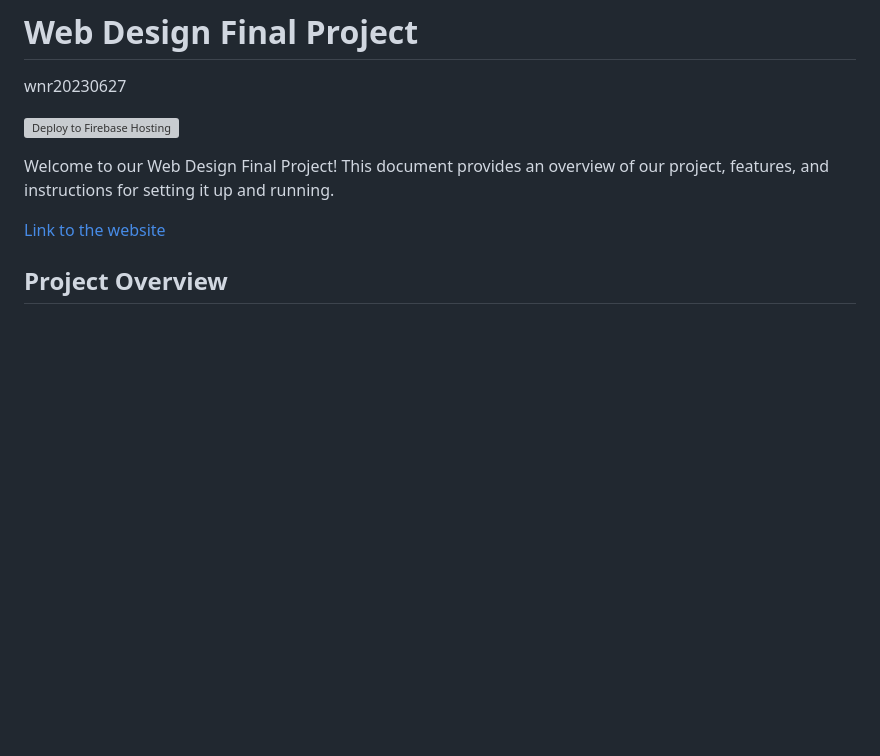
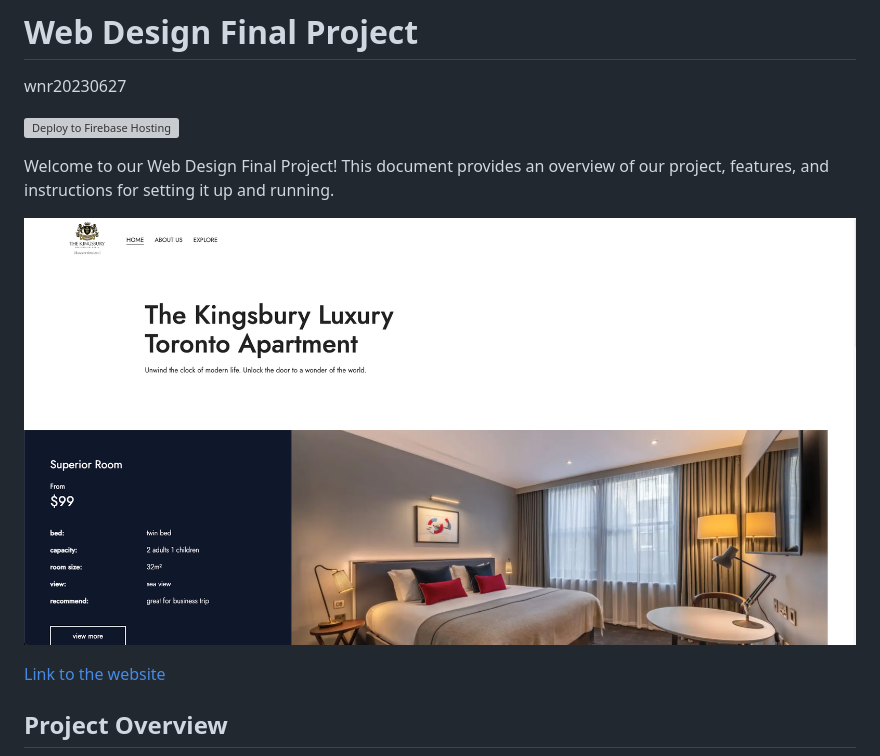
Before and after one commit to LasithaPrabodha/hotel-website, a Markdown page: README.md, the part around the change. GitHub-like rendering; pictures changed too: Sample.png (added); blank space fills up the shorter version; grey boxes are pictures that could not be loaded.

Commit message:
added a screenshot

```diff
--- a/README.md
+++ b/README.md
@@ -5,6 +5,8 @@ wnr20230627
 
 
 Welcome to our Web Design Final Project! This document provides an overview of our project, features, and instructions for setting it up and running.
+
+![Alt Text](Sample.png)
 
 [Link to the website](https://kingsbury-toronto-website.web.app)
 
```
